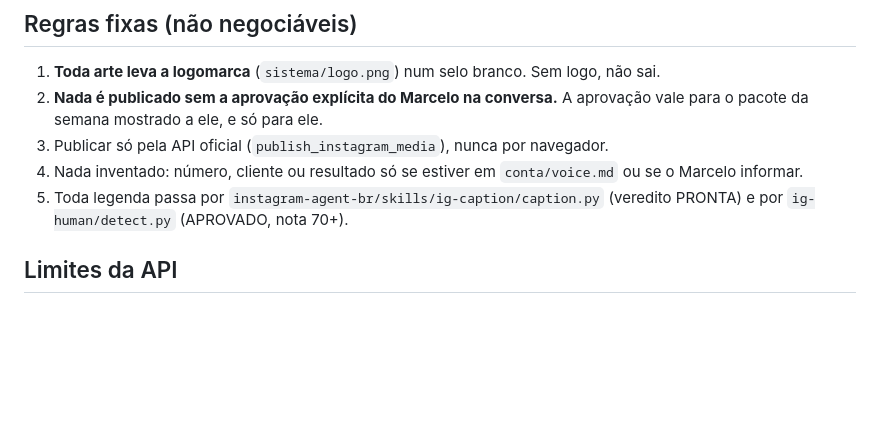
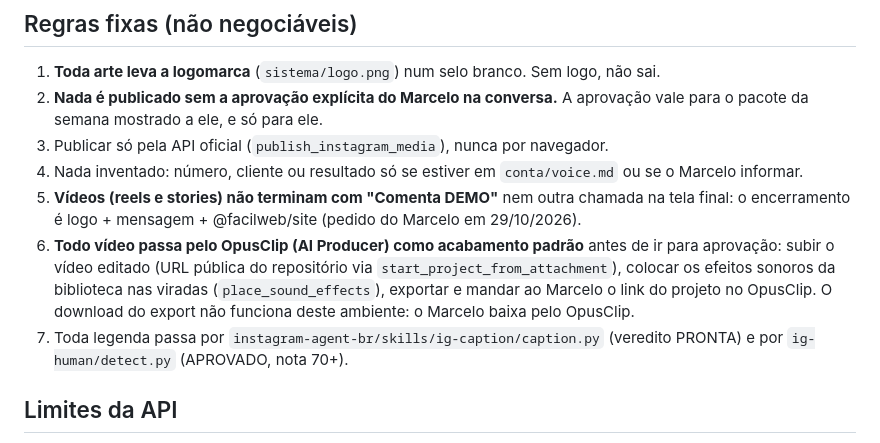
Before and after one commit to facilweb01-alt/facilweb-midia, a Markdown page: sistema/OPERACAO.md, the part around the change. GitHub-like rendering; blank space fills up the shorter version.

Commit message:
Operação: vídeos sem CTA no final e acabamento padrão no OpusClip
Co-Authored-By: Claude Opus 5.5 <noreply@anthropic.com>
Claude-Session: https://claude.ai/code/session_01StE9dJaH6qE4eWDwLS8Syf

```diff
--- a/sistema/OPERACAO.md
+++ b/sistema/OPERACAO.md
@@ -18,7 +18,16 @@ em português do Brasil.
 3. Publicar só pela API oficial (`publish_instagram_media`), nunca por navegador.
 4. Nada inventado: número, cliente ou resultado só se estiver em `conta/voice.md`
    ou se o Marcelo informar.
-5. Toda legenda passa por `instagram-agent-br/skills/ig-caption/caption.py`
+5. **Vídeos (reels e stories) não terminam com "Comenta DEMO"** nem outra chamada
+   na tela final: o encerramento é logo + mensagem + @facilweb/site (pedido do
+   Marcelo em 29/10/2026).
+6. **Todo vídeo passa pelo OpusClip (AI Producer) como acabamento padrão** antes
+   de ir para aprovação: subir o vídeo editado (URL pública do repositório via
+   `start_project_from_attachment`), colocar os efeitos sonoros da biblioteca nas
+   viradas (`place_sound_effects`), exportar e mandar ao Marcelo o link do projeto
+   no OpusClip. O download do export não funciona deste ambiente: o Marcelo baixa
+   pelo OpusClip.
+7. Toda legenda passa por `instagram-agent-br/skills/ig-caption/caption.py`
    (veredito PRONTA) e por `ig-human/detect.py` (APROVADO, nota 70+).
 
 ## Limites da API
```
